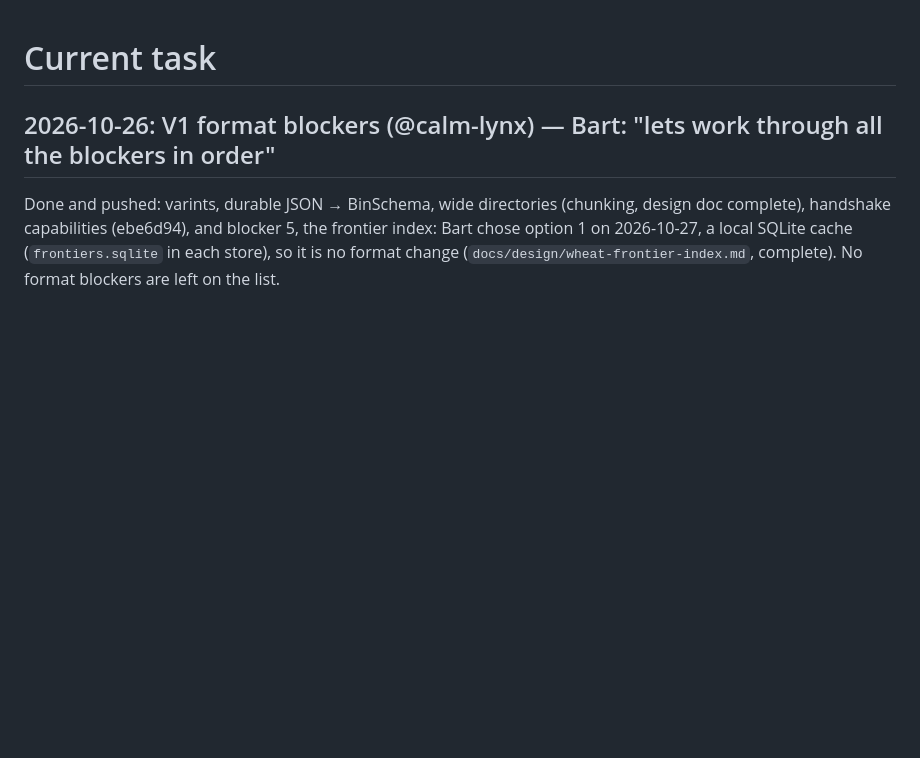
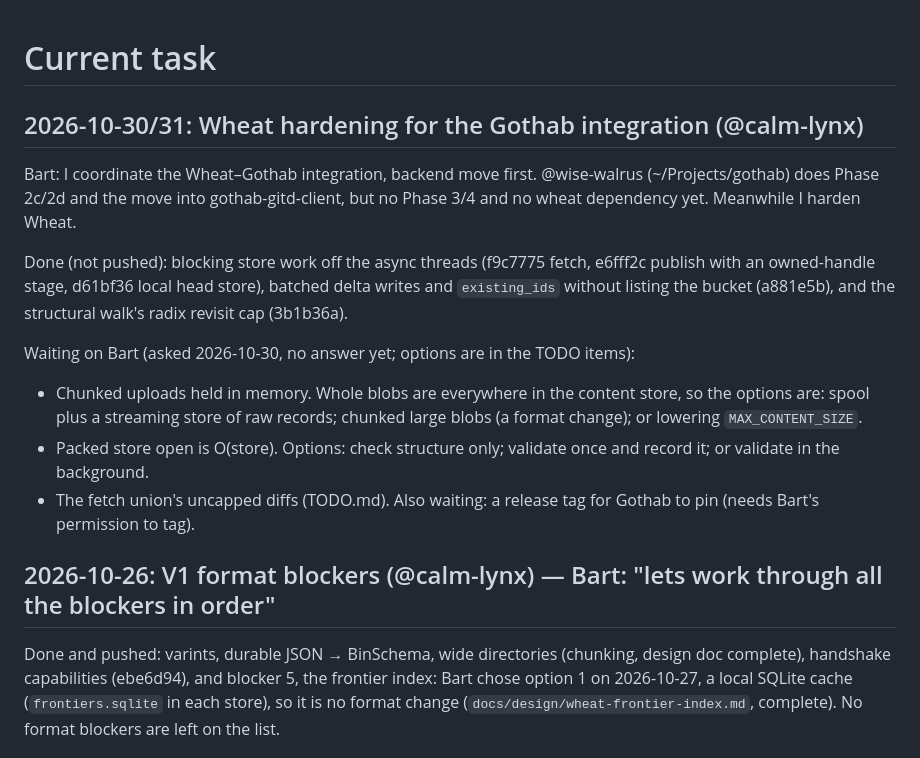
Before and after one commit to serialexp/wheat, a Markdown page: CURRENT_TASK.md, the part around the change. Drawn GitHub-style; blank space fills up the shorter version.

Commit message:
docs(wheat): record the hardening state in the current task
Co-Authored-By: Claude Opus 5.5 <noreply@anthropic.com>

```diff
--- a/CURRENT_TASK.md
+++ b/CURRENT_TASK.md
@@ -1,4 +1,24 @@
 # Current task
+
+## 2026-10-30/31: Wheat hardening for the Gothab integration (@calm-lynx)
+
+Bart: I coordinate the Wheat–Gothab integration, backend move first. @wise-walrus
+(~/Projects/gothab) does Phase 2c/2d and the move into gothab-gitd-client, but no
+Phase 3/4 and no wheat dependency yet. Meanwhile I harden Wheat.
+
+Done (not pushed): blocking store work off the async threads (f9c7775 fetch,
+e6fff2c publish with an owned-handle stage, d61bf36 local head store), batched delta
+writes and `existing_ids` without listing the bucket (a881e5b), and the structural
+walk's radix revisit cap (3b1b36a).
+
+Waiting on Bart (asked 2026-10-30, no answer yet; options are in the TODO items):
+- Chunked uploads held in memory. Whole blobs are everywhere in the content store,
+  so the options are: spool plus a streaming store of raw records; chunked large
+  blobs (a format change); or lowering `MAX_CONTENT_SIZE`.
+- Packed store open is O(store). Options: check structure only; validate once and
+  record it; or validate in the background.
+- The fetch union's uncapped diffs (TODO.md).
+Also waiting: a release tag for Gothab to pin (needs Bart's permission to tag).
 
 ## 2026-10-26: V1 format blockers (@calm-lynx) — Bart: "lets work through all the blockers in order"
 
```
